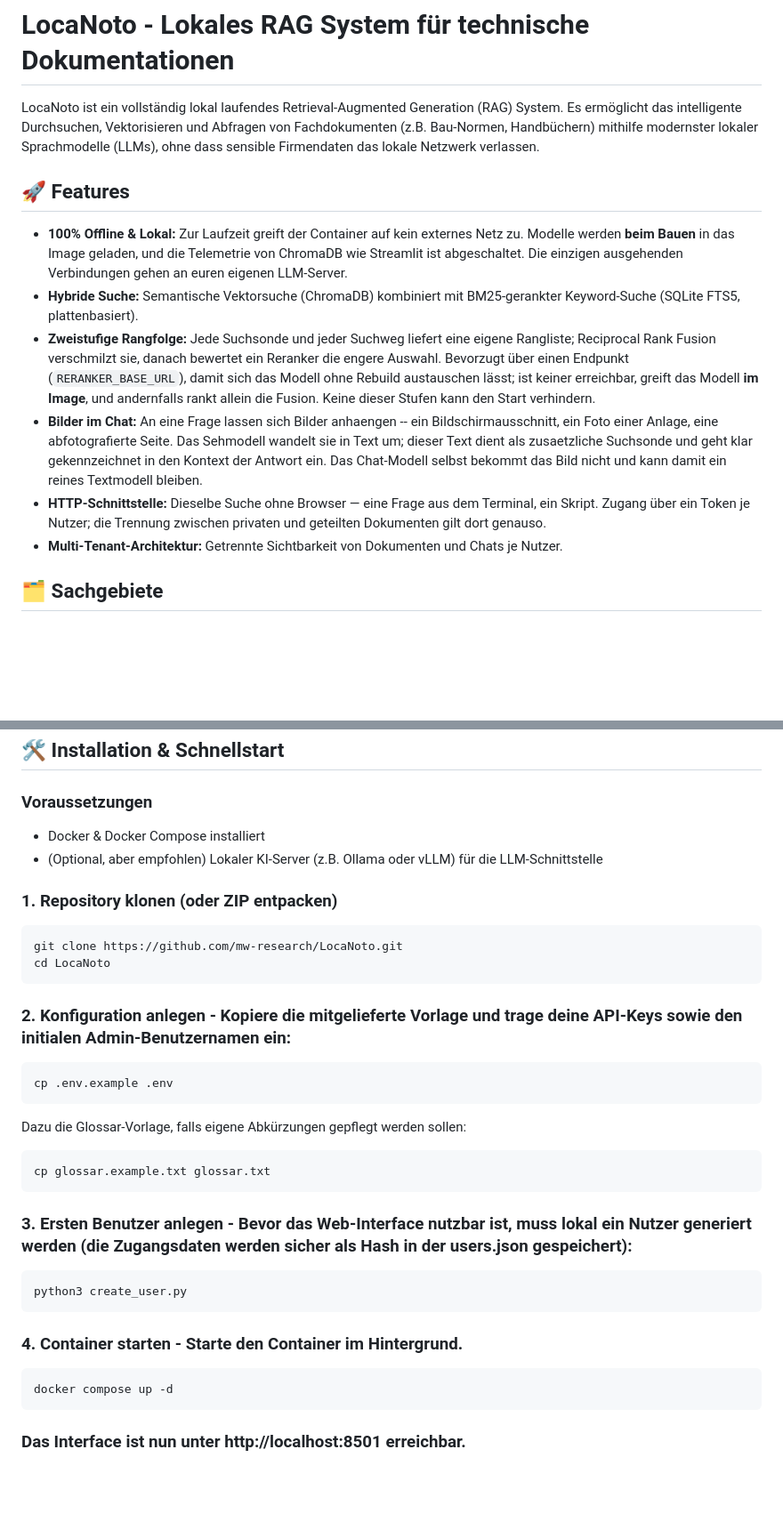
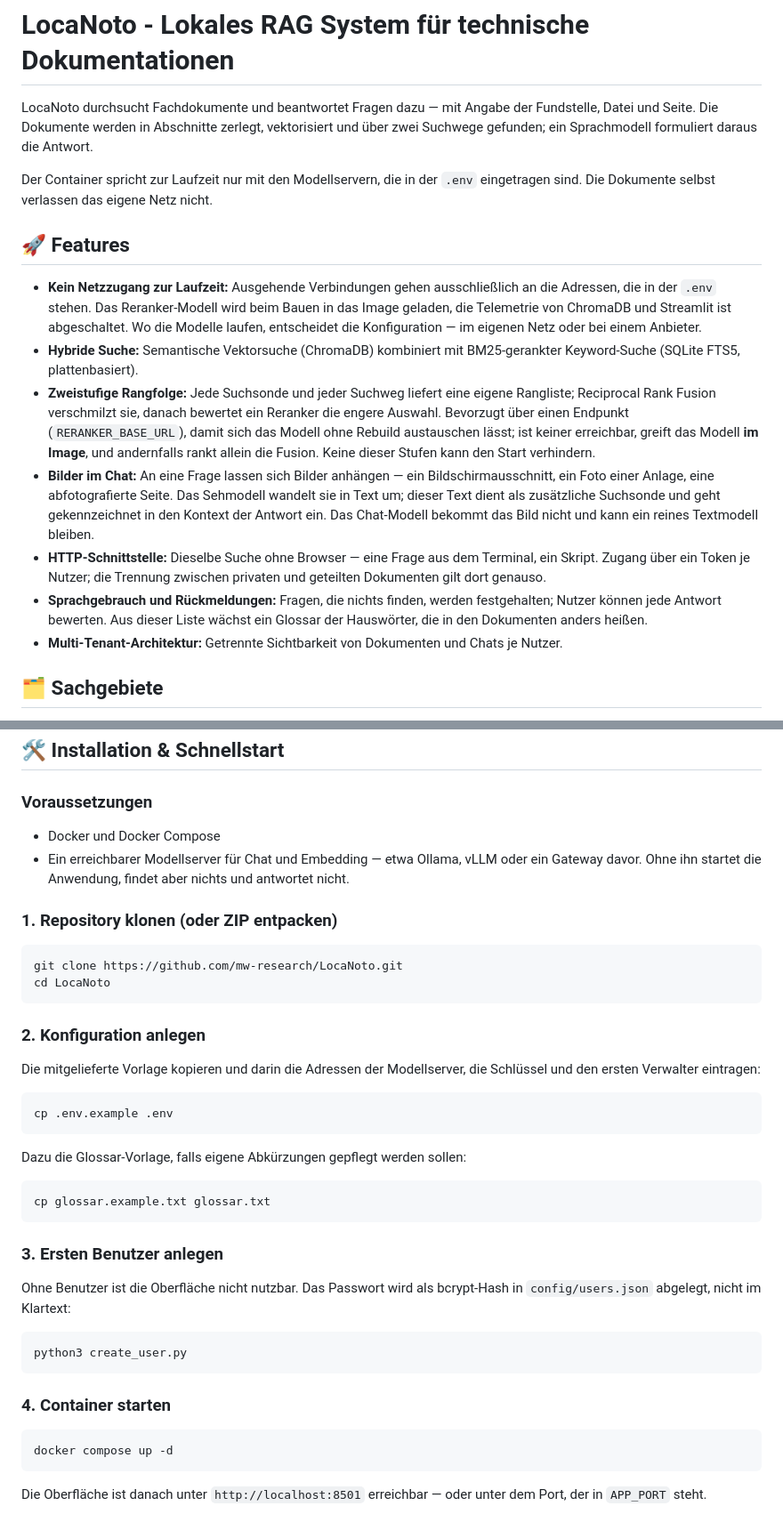
Before and after one commit to mw-research/LocaNoto, a Markdown page: README.md, 2 parts joined by grey strips. Shown at 89% size. Drawn GitHub-style; blank space fills up the shorter version.

````diff
--- a/README.md
+++ b/README.md
@@ -1,13 +1,16 @@
 # LocaNoto - Lokales RAG System für technische Dokumentationen
 
-LocaNoto ist ein vollständig lokal laufendes Retrieval-Augmented Generation (RAG) System. Es ermöglicht das intelligente Durchsuchen, Vektorisieren und Abfragen von Fachdokumenten (z.B. Bau-Normen, Handbüchern) mithilfe modernster lokaler Sprachmodelle (LLMs), ohne dass sensible Firmendaten das lokale Netzwerk verlassen.
+LocaNoto durchsucht Fachdokumente und beantwortet Fragen dazu — mit Angabe der Fundstelle, Datei und Seite. Die Dokumente werden in Abschnitte zerlegt, vektorisiert und über zwei Suchwege gefunden; ein Sprachmodell formuliert daraus die Antwort.
+
+Der Container spricht zur Laufzeit nur mit den Modellservern, die in der `.env` eingetragen sind. Die Dokumente selbst verlassen das eigene Netz nicht.
 
 ## 🚀 Features
-* **100% Offline & Lokal:** Zur Laufzeit greift der Container auf kein externes Netz zu. Modelle werden **beim Bauen** in das Image geladen, und die Telemetrie von ChromaDB wie Streamlit ist abgeschaltet. Die einzigen ausgehenden Verbindungen gehen an euren eigenen LLM-Server.
+* **Kein Netzzugang zur Laufzeit:** Ausgehende Verbindungen gehen ausschließlich an die Adressen, die in der `.env` stehen. Das Reranker-Modell wird beim Bauen in das Image geladen, die Telemetrie von ChromaDB und Streamlit ist abgeschaltet. Wo die Modelle laufen, entscheidet die Konfiguration — im eigenen Netz oder bei einem Anbieter.
 * **Hybride Suche:** Semantische Vektorsuche (ChromaDB) kombiniert mit BM25-gerankter Keyword-Suche (SQLite FTS5, plattenbasiert).
 * **Zweistufige Rangfolge:** Jede Suchsonde und jeder Suchweg liefert eine eigene Rangliste; Reciprocal Rank Fusion verschmilzt sie, danach bewertet ein Reranker die engere Auswahl. Bevorzugt über einen Endpunkt (`RERANKER_BASE_URL`), damit sich das Modell ohne Rebuild austauschen lässt; ist keiner erreichbar, greift das Modell **im Image**, und andernfalls rankt allein die Fusion. Keine dieser Stufen kann den Start verhindern.
-* **Bilder im Chat:** An eine Frage lassen sich Bilder anhaengen -- ein Bildschirmausschnitt, ein Foto einer Anlage, eine abfotografierte Seite. Das Sehmodell wandelt sie in Text um; dieser Text dient als zusaetzliche Suchsonde und geht klar gekennzeichnet in den Kontext der Antwort ein. Das Chat-Modell selbst bekommt das Bild nicht und kann damit ein reines Textmodell bleiben.
+* **Bilder im Chat:** An eine Frage lassen sich Bilder anhängen — ein Bildschirmausschnitt, ein Foto einer Anlage, eine abfotografierte Seite. Das Sehmodell wandelt sie in Text um; dieser Text dient als zusätzliche Suchsonde und geht gekennzeichnet in den Kontext der Antwort ein. Das Chat-Modell bekommt das Bild nicht und kann ein reines Textmodell bleiben.
 * **HTTP-Schnittstelle:** Dieselbe Suche ohne Browser — eine Frage aus dem Terminal, ein Skript. Zugang über ein Token je Nutzer; die Trennung zwischen privaten und geteilten Dokumenten gilt dort genauso.
+* **Sprachgebrauch und Rückmeldungen:** Fragen, die nichts finden, werden festgehalten; Nutzer können jede Antwort bewerten. Aus dieser Liste wächst ein Glossar der Hauswörter, die in den Dokumenten anders heißen.
 * **Multi-Tenant-Architektur:** Getrennte Sichtbarkeit von Dokumenten und Chats je Nutzer.
 
 ## 🗂️ Sachgebiete
@@ -375,8 +377,9 @@ https://digit.kmu.bayern
 ## 🛠️ Installation & Schnellstart
 
 ### Voraussetzungen
-* Docker & Docker Compose installiert
-* (Optional, aber empfohlen) Lokaler KI-Server (z.B. Ollama oder vLLM) für die LLM-Schnittstelle
+
+* Docker und Docker Compose
+* Ein erreichbarer Modellserver für Chat und Embedding — etwa Ollama, vLLM oder ein Gateway davor. Ohne ihn startet die Anwendung, findet aber nichts und antwortet nicht.
 
 ### 1. Repository klonen (oder ZIP entpacken)
 ```bash
@@ -384,7 +387,10 @@ git clone https://github.com/mw-research/LocaNoto.git
 cd LocaNoto
 ```
 
-### 2. Konfiguration anlegen - Kopiere die mitgelieferte Vorlage und trage deine API-Keys sowie den initialen Admin-Benutzernamen ein:
+### 2. Konfiguration anlegen
+
+Die mitgelieferte Vorlage kopieren und darin die Adressen der Modellserver, die Schlüssel und den ersten Verwalter eintragen:
+
 ```bash
 cp .env.example .env
 ```
@@ -395,14 +401,17 @@ Dazu die Glossar-Vorlage, falls eigene Abkürzungen gepflegt werden sollen:
 cp glossar.example.txt glossar.txt
 ```
 
-### 3. Ersten Benutzer anlegen - Bevor das Web-Interface nutzbar ist, muss lokal ein Nutzer generiert werden (die Zugangsdaten werden sicher als Hash in der users.json gespeichert):
+### 3. Ersten Benutzer anlegen
+
+Ohne Benutzer ist die Oberfläche nicht nutzbar. Das Passwort wird als bcrypt-Hash in `config/users.json` abgelegt, nicht im Klartext:
+
 ```bash
 python3 create_user.py
 ```
 
-### 4. Container starten - Starte den Container im Hintergrund.
+### 4. Container starten
 ```bash
 docker compose up -d
 ```
 
-### Das Interface ist nun unter http://localhost:8501 erreichbar.
+Die Oberfläche ist danach unter `http://localhost:8501` erreichbar — oder unter dem Port, der in `APP_PORT` steht.
````
Also changed, not shown: other parts of README.md (+65 -66 lines).
